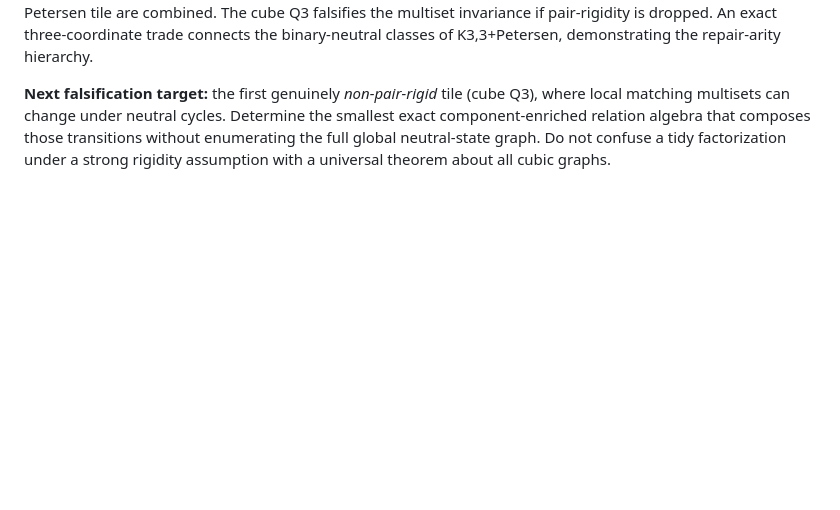
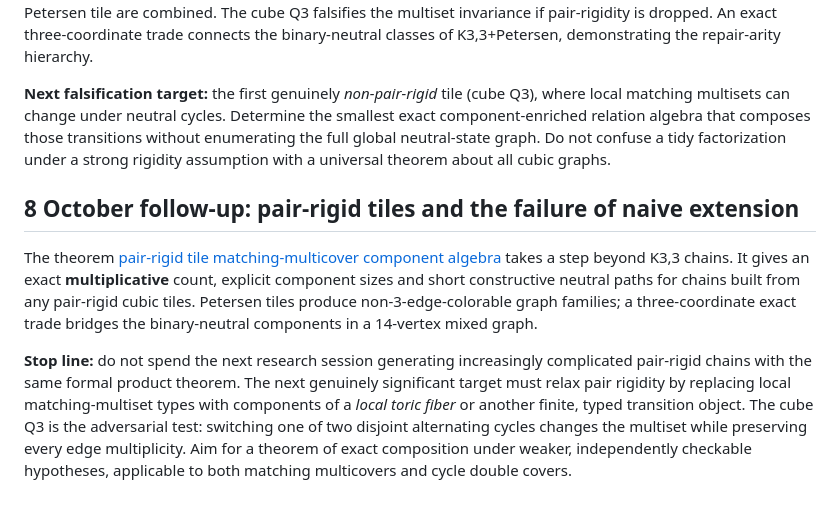
Before and after one commit to gsidoine/rewriting-graph-conjectures, a Markdown page: docs/theorem_first_reconfiguration_program_2026-10-08.md, the part around the change. Rendered like a GitHub page; blank space fills up the shorter version.

Commit message:
Index pair-rigid neutral component product theorem and sharp arity-three trade

```diff
--- a/docs/theorem_first_reconfiguration_program_2026-10-08.md
+++ b/docs/theorem_first_reconfiguration_program_2026-10-08.md
@@ -57,3 +57,10 @@ A journal-worthy candidate should imply a nontrivial result for an unbounded gra
 [Pair-rigid tile theorem and mixed Petersen chains](../theory/pair_rigid_tile_multicover_algebra_2026-10-08.md) identify an exact, product-form neutral-component invariant for three-edge sums of cubic tiles whose pairs of perfect matchings differ on a single alternating cycle. Unlike the original K3,3-only example, this covers non-3-edge-colorable families incorporating Petersen tiles. A two-parameter formula gives (m+1)^a components for even m, none for odd m, when a K3,3 and at least one Petersen tile are combined. The cube Q3 falsifies the multiset invariance if pair-rigidity is dropped. An exact three-coordinate trade connects the binary-neutral classes of K3,3+Petersen, demonstrating the repair-arity hierarchy.
 
 **Next falsification target:** the first genuinely *non-pair-rigid* tile (cube Q3), where local matching multisets can change under neutral cycles. Determine the smallest exact component-enriched relation algebra that composes those transitions without enumerating the full global neutral-state graph. Do not confuse a tidy factorization under a strong rigidity assumption with a universal theorem about all cubic graphs.
+
+
+## 8 October follow-up: pair-rigid tiles and the failure of naive extension
+
+The theorem [pair-rigid tile matching-multicover component algebra](../theory/pair_rigid_tile_multicover_algebra_2026-10-08.md) takes a step beyond K3,3 chains. It gives an exact **multiplicative** count, explicit component sizes and short constructive neutral paths for chains built from any pair-rigid cubic tiles. Petersen tiles produce non-3-edge-colorable graph families; a three-coordinate exact trade bridges the binary-neutral components in a 14-vertex mixed graph.
+
+**Stop line:** do not spend the next research session generating increasingly complicated pair-rigid chains with the same formal product theorem. The next genuinely significant target must relax pair rigidity by replacing local matching-multiset types with components of a *local toric fiber* or another finite, typed transition object. The cube Q3 is the adversarial test: switching one of two disjoint alternating cycles changes the multiset while preserving every edge multiplicity. Aim for a theorem of exact composition under weaker, independently checkable hypotheses, applicable to both matching multicovers and cycle double covers.
```
